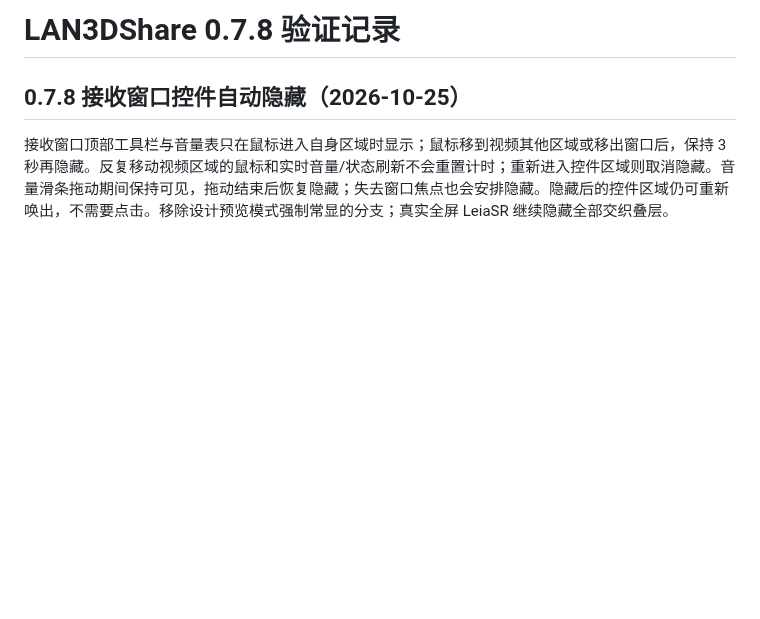
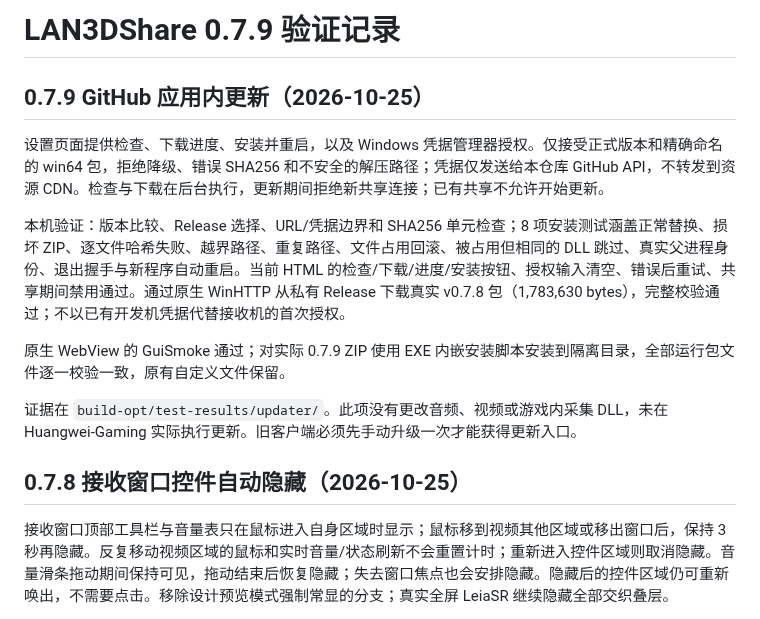
Before and after one commit to PureDark/LAN3DShare, a Markdown page: VALIDATION.md, the part around the change. Drawn GitHub-style; blank space fills up the shorter version.

```diff
--- a/VALIDATION.md
+++ b/VALIDATION.md
@@ -1,4 +1,14 @@
-# LAN3DShare 0.7.8 验证记录
+# LAN3DShare 0.7.9 验证记录
+
+## 0.7.9 GitHub 应用内更新（2026-10-25）
+
+设置页面提供检查、下载进度、安装并重启，以及 Windows 凭据管理器授权。仅接受正式版本和精确命名的 win64 包，拒绝降级、错误 SHA256 和不安全的解压路径；凭据仅发送给本仓库 GitHub API，不转发到资源 CDN。检查与下载在后台执行，更新期间拒绝新共享连接；已有共享不允许开始更新。
+
+本机验证：版本比较、Release 选择、URL/凭据边界和 SHA256 单元检查；8 项安装测试涵盖正常替换、损坏 ZIP、逐文件哈希失败、越界路径、重复路径、文件占用回滚、被占用但相同的 DLL 跳过、真实父进程身份、退出握手与新程序自动重启。当前 HTML 的检查/下载/进度/安装按钮、授权输入清空、错误后重试、共享期间禁用通过。通过原生 WinHTTP 从私有 Release 下载真实 v0.7.8 包（1,783,630 bytes），完整校验通过；不以已有开发机凭据代替接收机的首次授权。
+
+原生 WebView 的 GuiSmoke 通过；对实际 0.7.9 ZIP 使用 EXE 内嵌安装脚本安装到隔离目录，全部运行包文件逐一校验一致，原有自定义文件保留。
+
+证据在 `build-opt/test-results/updater/`。此项没有更改音频、视频或游戏内采集 DLL，未在 Huangwei-Gaming 实际执行更新。旧客户端必须先手动升级一次才能获得更新入口。
 
 ## 0.7.8 接收窗口控件自动隐藏（2026-10-25）
 
```
Also changed, not shown: README.md (+15 -5 lines), docs/screenshots/updater.png (added), 14 other files.
